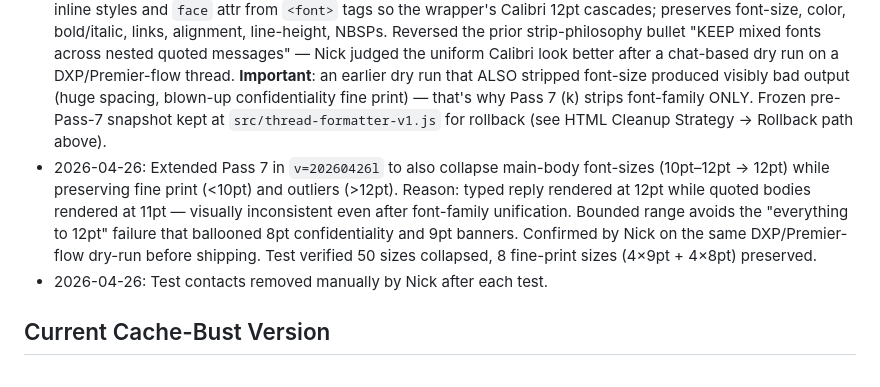
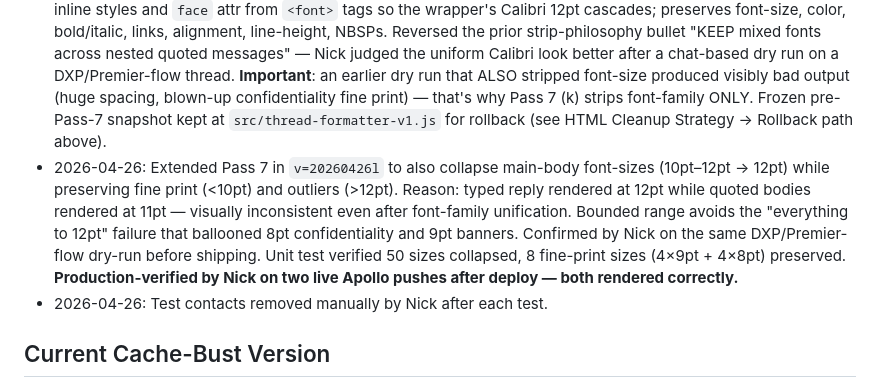
Before and after one commit to NickA2717/stormsearch-apollo-outlook-addin, a Markdown page: MEMORY.md, the part around the change. GitHub-like rendering.

Commit message:
Lock in v=20260426l: two production Apollo pushes verified
Pass 7 (font-family normalization + 10-12pt collapse) confirmed working
on two live Apollo pushes after the v=20260426l deploy.

```diff
--- a/MEMORY.md
+++ b/MEMORY.md
@@ -255,7 +255,7 @@ Current approach: we wrap the cleaned-up Outlook body in a `<div style="font-fam
 - 2026-04-26: Resolved Bench Dogs logo gap in Todd's signature — was caused by image-stripping leaving empty `<p><span></span></p>` wrappers. Fixed by iterative cleanup pass that removes functionally empty paragraphs while preserving NBSP/`<br>`/anchor content.
 - 2026-04-26: Resolved residual Bench Dogs signature gap (the surviving doubled `<p>&nbsp;</p>` paragraphs that wrapped the logo image and remained as redundant spacers after Pass 2). Fixed by adding Pass 3 in `thread-formatter.js` that collapses runs of 2+ consecutive blank-line paragraphs (whitespace+NBSP+`<br>`-only) down to one. Singletons preserved. Confirmed by Nick on `v=20260426j` push: doubled blanks at all four occurrences in Todd's quoted thread collapsed to single blanks; rendered output matches Outlook closely.
 - 2026-04-26: Added Pass 7 (font-family normalization) in `v=20260426k`. Strips `font-family` from all descendant inline styles and `face` attr from `<font>` tags so the wrapper's Calibri 12pt cascades; preserves font-size, color, bold/italic, links, alignment, line-height, NBSPs. Reversed the prior strip-philosophy bullet "KEEP mixed fonts across nested quoted messages" — Nick judged the uniform Calibri look better after a chat-based dry run on a DXP/Premier-flow thread. **Important**: an earlier dry run that ALSO stripped font-size produced visibly bad output (huge spacing, blown-up confidentiality fine print) — that's why Pass 7 (k) strips font-family ONLY. Frozen pre-Pass-7 snapshot kept at `src/thread-formatter-v1.js` for rollback (see HTML Cleanup Strategy → Rollback path above).
-- 2026-04-26: Extended Pass 7 in `v=20260426l` to also collapse main-body font-sizes (10pt–12pt → 12pt) while preserving fine print (<10pt) and outliers (>12pt). Reason: typed reply rendered at 12pt while quoted bodies rendered at 11pt — visually inconsistent even after font-family unification. Bounded range avoids the "everything to 12pt" failure that ballooned 8pt confidentiality and 9pt banners. Confirmed by Nick on the same DXP/Premier-flow dry-run before shipping. Test verified 50 sizes collapsed, 8 fine-print sizes (4×9pt + 4×8pt) preserved.
+- 2026-04-26: Extended Pass 7 in `v=20260426l` to also collapse main-body font-sizes (10pt–12pt → 12pt) while preserving fine print (<10pt) and outliers (>12pt). Reason: typed reply rendered at 12pt while quoted bodies rendered at 11pt — visually inconsistent even after font-family unification. Bounded range avoids the "everything to 12pt" failure that ballooned 8pt confidentiality and 9pt banners. Confirmed by Nick on the same DXP/Premier-flow dry-run before shipping. Unit test verified 50 sizes collapsed, 8 fine-print sizes (4×9pt + 4×8pt) preserved. **Production-verified by Nick on two live Apollo pushes after deploy — both rendered correctly.**
 - 2026-04-26: Test contacts removed manually by Nick after each test.
 
 ## Current Cache-Bust Version
```
